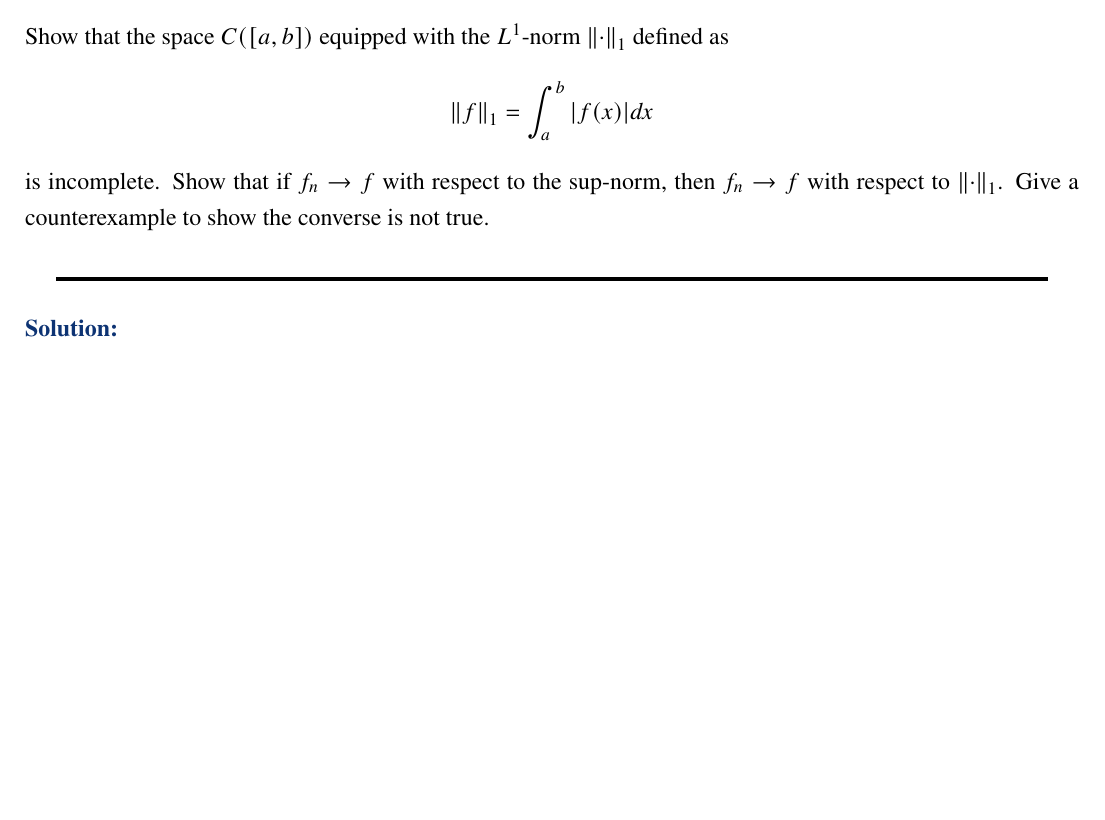
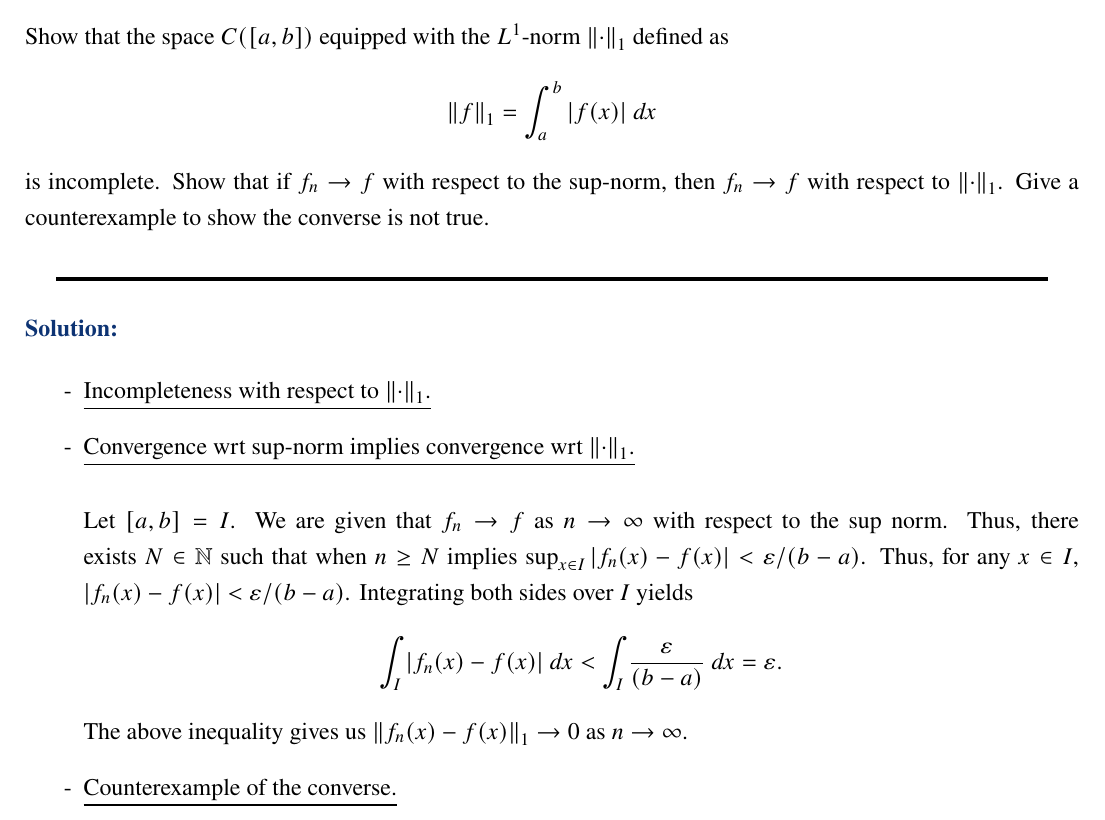
Before and after one commit to CalebDerrickson/GradCourses, a LaTeX document (main.tex): part of page 4 of 4, cut so that both start at the same text, the shorter picture padded with empty space. Compiled offline with pdfLaTeX.

Commit message:
Update on Overleaf.

```diff
--- a/main.tex
+++ b/main.tex
@@ -54,10 +54,21 @@ Suppose that $f: G\rightarrow \R$ is a uniformly continuous function defined on
 \newpage
 \section{Problem 2.6}
 Show that the space $C([a, b])$ equipped with the $L^1$-norm $\norm{\cdot}_1$ defined as
-\[\norm{f}_1 = \int_a^b |f(x)| dx\]
+\[\norm{f}_1 = \int_a^b |f(x)| \ dx\]
 is incomplete. Show that if $f_n \rightarrow f$ with respect to the sup-norm, then $f_n \rightarrow f$ with respect to $\norm{\cdot}_1$. Give a counterexample to show the converse is not true.
 \partbreak
 \begin{solution}
 
+    \begin{itemize}[-]
+        \item \underline{Incompleteness with respect to $\norm{\cdot}_1$.}
+        \item \underline{Convergence wrt sup-norm implies convergence wrt $\norm{\cdot}_1$.}
+
+        \jump
+        Let $[a, b] = I$. We are given that $f_n \rightarrow f$ as $n \rightarrow \infty$ with respect to the sup norm. Thus, there exists $N \in \N$ such that when $n \geq N$ implies $\sup_{x \in I} |f_n(x) - f(x)| < \ep / (b - a)$. Thus, for any $x \in I$, $|f_n(x) - f(x)| < \ep / (b - a)$. Integrating both sides over $I$ yields
+        \[\int_I |f_n(x) - f(x)| \ dx < \int_I \frac{\ep}{(b - a)} \ dx = \ep. \]
+        The above inequality gives us $\norm{f_n(x) - f(x)}_1 \rightarrow 0$ as $n \rightarrow \infty$.
+
+        \item \underline{Counterexample of the converse.}
+    \end{itemize}
 \end{solution}
 \end{document}
```
